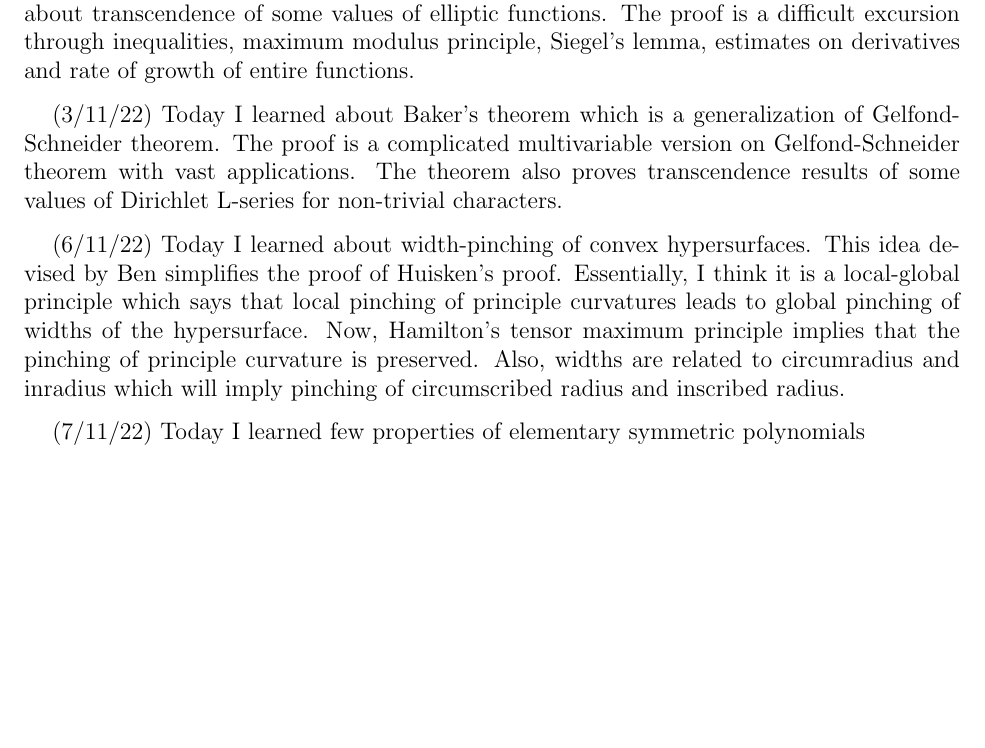
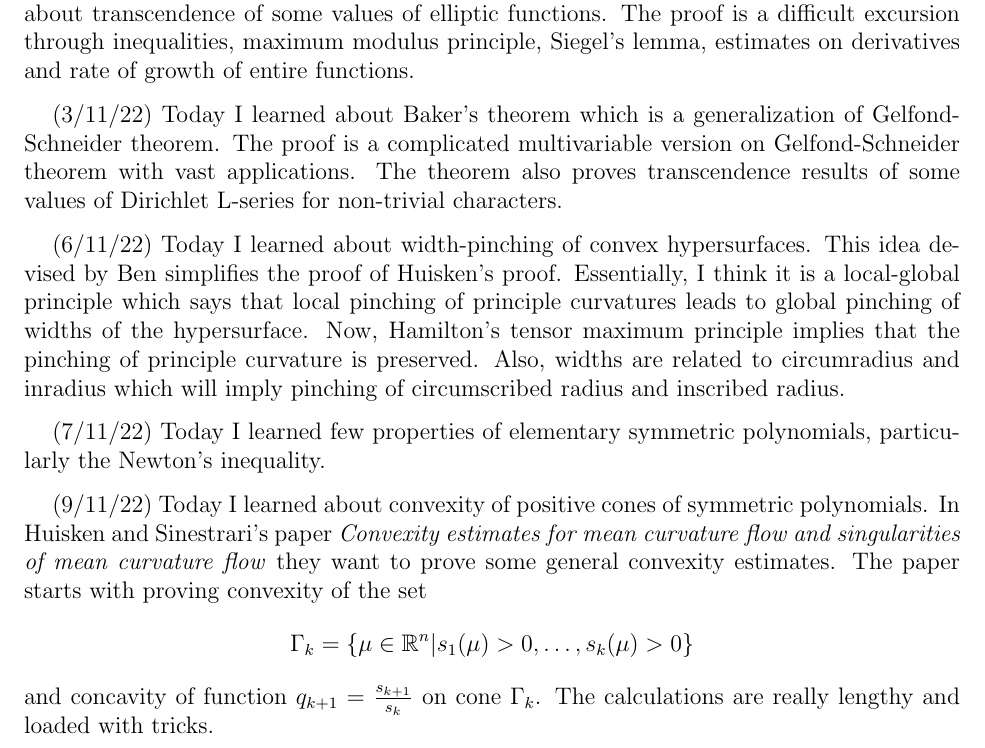
Before and after one commit to devesh-sudo/devesh-sudo.github.io, a LaTeX document (Today I learned.tex): part of page 30 of 30, cut so that both start at the same text, the shorter picture padded with empty space. Compiled offline with pdfLaTeX.

Commit message:
10/11/22

```diff
--- a/Today I learned.tex
+++ b/Today I learned.tex
@@ -650,6 +650,11 @@ For example consider an open cylinder in $ \R^{n} $ so the manifold has bounded
 
 (6/11/22) Today I learned about width-pinching of convex hypersurfaces. This idea devised by Ben simplifies the proof of Huisken's proof. Essentially, I think it is a local-global principle which says that local pinching of principle curvatures leads to global pinching of widths of the hypersurface. Now, Hamilton's tensor maximum principle implies that the pinching of principle curvature is preserved. Also, widths are related to circumradius and inradius which will imply pinching of circumscribed radius and inscribed radius.
 
-(7/11/22) Today I learned few properties of elementary symmetric polynomials
+(7/11/22) Today I learned few properties of elementary symmetric polynomials, particularly the Newton's inequality.
+
+(9/11/22) Today I learned about convexity of positive cones of symmetric polynomials. In Huisken and Sinestrari's paper \textit{Convexity estimates for mean curvature flow and singularities of mean curvature flow} they want to prove some general convexity estimates. The paper starts with proving convexity of the set
+\[ \Gamma_{k} = \{ \mu  \in \R^{n} | s_{1}(\mu)>0, \ldots, s_{k}(\mu)>0\} \]
+and concavity of function $ q_{k+1} = \frac{s_{k+1}}{s_{k}} $ on cone $  \Gamma_{k}$. The calculations are really lengthy and loaded with tricks.
+
 
 \end{document}
```
Also changed, not shown: DGEO.tex (+1 -1 lines), DGEO.pdf, Today I learned.pdf, 6 other files.
